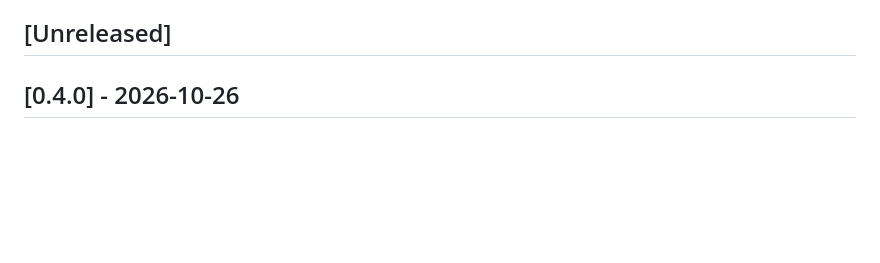
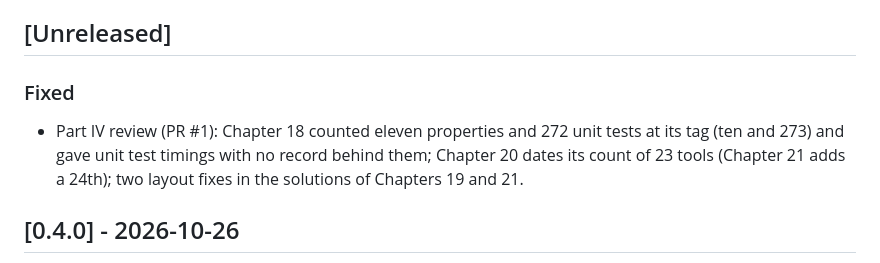
Before and after one commit to OussamaSegh/detector-to-diagnosis, a Markdown page: CHANGELOG.md, the part around the change. Rendered like a GitHub page; blank space fills up the shorter version.

```diff
--- a/CHANGELOG.md
+++ b/CHANGELOG.md
@@ -7,6 +7,11 @@ All notable changes to the book and to MiniDAQ are recorded here. The format fol
 the patch version.
 
 ## [Unreleased]
+
+### Fixed
+- Part IV review (PR #1): Chapter 18 counted eleven properties and 272 unit tests at its tag (ten
+  and 273) and gave unit test timings with no record behind them; Chapter 20 dates its count of
+  23 tools (Chapter 21 adds a 24th); two layout fixes in the solutions of Chapters 19 and 21.
 
 ## [0.4.0] - 2026-10-26
 
```
Also changed, not shown: HANDOFF.md (+3 -2 lines).
